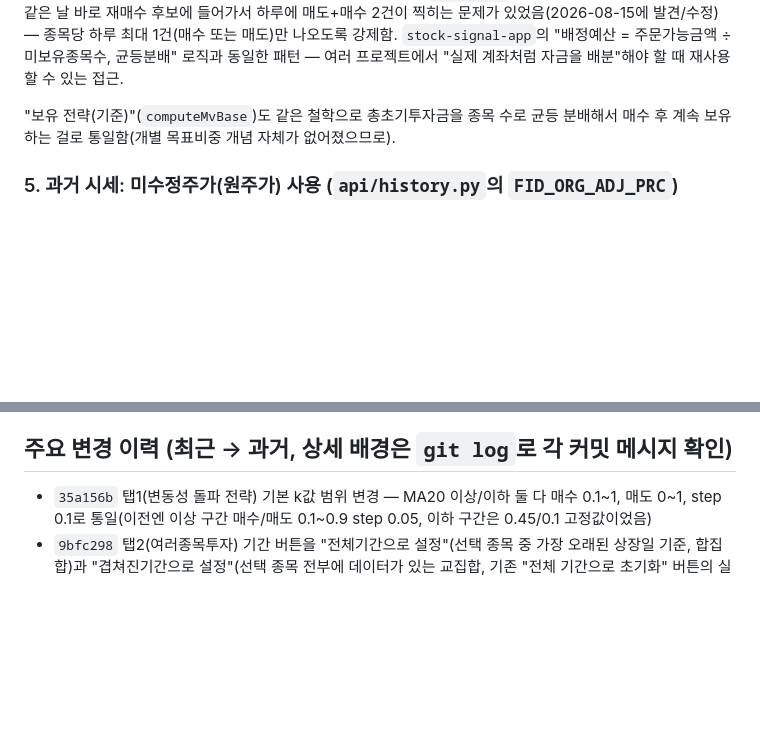
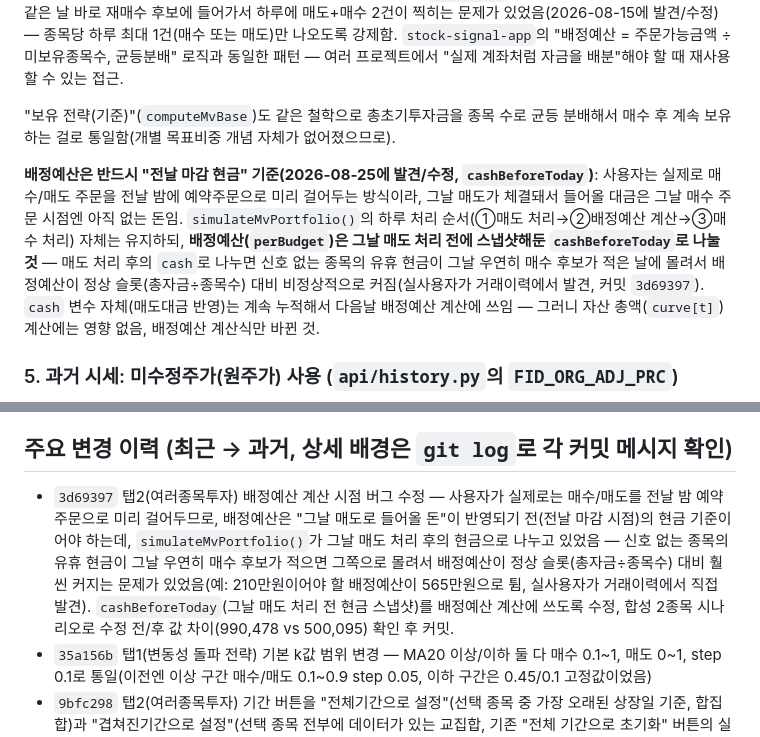
Before and after one commit to yoonchungki/backtest-tool-app, a Markdown page: CLAUDE.md, 2 parts joined by grey strips. GitHub-like rendering; blank space fills up the shorter version.

Commit message:
Document tab2 buy-budget timing fix

```diff
--- a/CLAUDE.md
+++ b/CLAUDE.md
@@ -53,6 +53,8 @@
 
 "보유 전략(기준)"(`computeMvBase`)도 같은 철학으로 총초기투자금을 종목 수로 균등 분배해서 매수 후 계속 보유하는 걸로 통일함(개별 목표비중 개념 자체가 없어졌으므로).
 
+**배정예산은 반드시 "전날 마감 현금" 기준(2026-08-25에 발견/수정, `cashBeforeToday`)**: 사용자는 실제로 매수/매도 주문을 전날 밤에 예약주문으로 미리 걸어두는 방식이라, 그날 매도가 체결돼서 들어올 대금은 그날 매수 주문 시점엔 아직 없는 돈임. `simulateMvPortfolio()`의 하루 처리 순서(①매도 처리→②배정예산 계산→③매수 처리) 자체는 유지하되, **배정예산(`perBudget`)은 그날 매도 처리 전에 스냅샷해둔 `cashBeforeToday`로 나눌 것** — 매도 처리 후의 `cash`로 나누면 신호 없는 종목의 유휴 현금이 그날 우연히 매수 후보가 적은 날에 몰려서 배정예산이 정상 슬롯(총자금÷종목수) 대비 비정상적으로 커짐(실사용자가 거래이력에서 발견, 커밋 `3d69397`). `cash` 변수 자체(매도대금 반영)는 계속 누적해서 다음날 배정예산 계산에 쓰임 — 그러니 자산 총액(`curve[t]`) 계산에는 영향 없음, 배정예산 계산식만 바뀐 것.
+
 ### 5. 과거 시세: 미수정주가(원주가) 사용 (`api/history.py`의 `FID_ORG_ADJ_PRC`)
 2026-08-16에 `FID_ORG_ADJ_PRC`를 `"0"`(수정주가)에서 `"1"`(원주가/미수정주가)로 변경함. KIS 공식 문서 기준 "0"=수정주가(액면분할 등 반영), "1"=원주가. 이 백테스트 엔진은 분할 이벤트가 생겼을 때 보유수량을 자동으로 조정하는 로직이 없어서, 분할이 있었던 종목을 수정주가로 백테스트하면 오히려 그 구간 결과가 왜곡됨 — 이 앱 유니버스가 대부분 ETF(분할이 드묾)라 미수정주가가 실제 체결가에 더 가깝다고 판단해서 전환함. **주의**: 이미 저장돼있던 과거 데이터(로컬 localStorage + Vercel Blob 캐시)는 이 변경과 무관하게 예전(수정주가) 값이 그대로 남아있음 — "전체 종목 최신화"를 눌러야 새로 받아오는 구간부터 미수정주가로 바뀜(과거 이미 저장된 구간은 그 버튼만으로는 안 바뀌고, 그 종목을 삭제 후 재추가해야 완전히 새로 받아짐). 앞으로 액면분할 이력이 있는 종목을 다루게 되면 이 결정을 재검토할 것.
 
@@ -63,6 +65,7 @@
 - 테스트 끝나면 스크래치패드 사본과 로컬 서버 프로세스는 정리할 것.
 
 ## 주요 변경 이력 (최근 → 과거, 상세 배경은 `git log`로 각 커밋 메시지 확인)
+- `3d69397` 탭2(여러종목투자) 배정예산 계산 시점 버그 수정 — 사용자가 실제로는 매수/매도를 전날 밤 예약주문으로 미리 걸어두므로, 배정예산은 "그날 매도로 들어올 돈"이 반영되기 전(전날 마감 시점)의 현금 기준이어야 하는데, `simulateMvPortfolio()`가 그날 매도 처리 후의 현금으로 나누고 있었음 — 신호 없는 종목의 유휴 현금이 그날 우연히 매수 후보가 적으면 그쪽으로 몰려서 배정예산이 정상 슬롯(총자금÷종목수) 대비 훨씬 커지는 문제가 있었음(예: 210만원이어야 할 배정예산이 565만원으로 튐, 실사용자가 거래이력에서 직접 발견). `cashBeforeToday`(그날 매도 처리 전 현금 스냅샷)를 배정예산 계산에 쓰도록 수정, 합성 2종목 시나리오로 수정 전/후 값 차이(990,478 vs 500,095) 확인 후 커밋.
 - `35a156b` 탭1(변동성 돌파 전략) 기본 k값 범위 변경 — MA20 이상/이하 둘 다 매수 0.1~1, 매도 0~1, step 0.1로 통일(이전엔 이상 구간 매수/매도 0.1~0.9 step 0.05, 이하 구간은 0.45/0.1 고정값이었음)
 - `9bfc298` 탭2(여러종목투자) 기간 버튼을 "전체기간으로 설정"(선택 종목 중 가장 오래된 상장일 기준, 합집합)과 "겹쳐진기간으로 설정"(선택 종목 전부에 데이터가 있는 교집합, 기존 "전체 기간으로 초기화" 버튼의 실제 동작) 두 개로 분리 — 기존 버튼 이름이 실제 동작(교집합)과 안 맞았음. 체크박스 변경 등 자동 갱신은 기존처럼 겹치는 구간을 기본값으로 계속 사용.
 - `c297196` 탭1 "안정성 지표 계산 주기(개월)" 입력 제거(탭2/여러종목투자에서 이미 제거한 것과 동일 패턴, 내부 계산은 12개월 고정 유지) + 하락장(MA20↓) k값 입력을 상승장 k값 바로 아래로 이동 + 슬리피지 적용 블록을 안정성 지표가 있던 자리로 이동(K매수/매도k → 슬리피지 → RSI기간 순서로 붙게 재배치)
```
